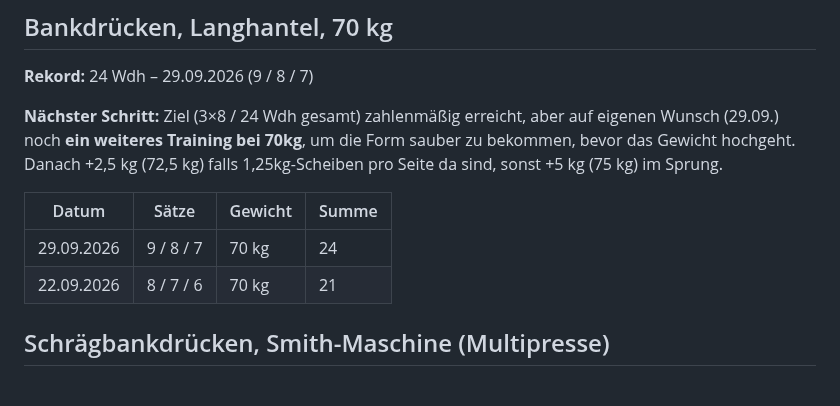
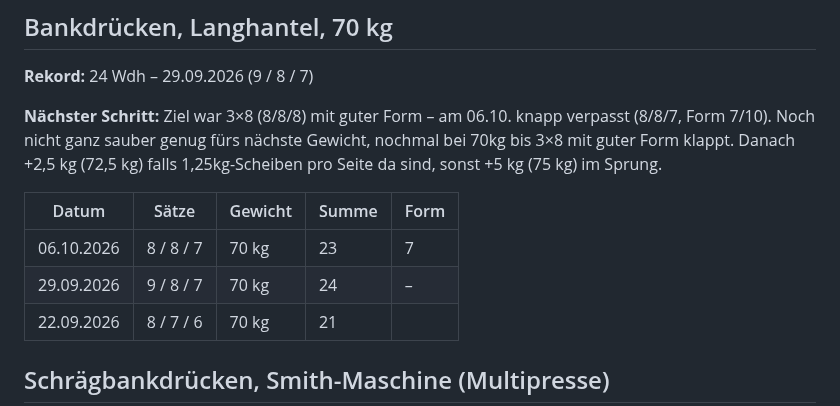
Before and after one commit to juliusuhlmann0-collab/maermeister_, a Markdown page: vault/training.md, the part around the change. Rendered like a GitHub page; blank space fills up the shorter version.

Commit message:
Bankdrücken 06.10. eintragen: 8/8/7, Form 7/10, Ziel knapp verpasst
Co-Authored-By: Claude Sonnet 5 <noreply@anthropic.com>
Claude-Session: https://claude.ai/code/session_018ZHM1A97LDXRr92sbWNS1f

```diff
--- a/vault/training.md
+++ b/vault/training.md
@@ -36,14 +36,15 @@ Zahlen sonst nicht vergleichbar sind.
 
 **Rekord:** 24 Wdh – 29.09.2026 (9 / 8 / 7)
 
-**Nächster Schritt:** Ziel (3×8 / 24 Wdh gesamt) zahlenmäßig erreicht, aber auf eigenen Wunsch
-(29.09.) noch **ein weiteres Training bei 70kg**, um die Form sauber zu bekommen, bevor das
-Gewicht hochgeht. Danach +2,5 kg (72,5 kg) falls 1,25kg-Scheiben pro Seite da sind, sonst
+**Nächster Schritt:** Ziel war 3×8 (8/8/8) mit guter Form – am 06.10. knapp verpasst (8/8/7,
+Form 7/10). Noch nicht ganz sauber genug fürs nächste Gewicht, nochmal bei 70kg bis 3×8 mit
+guter Form klappt. Danach +2,5 kg (72,5 kg) falls 1,25kg-Scheiben pro Seite da sind, sonst
 +5 kg (75 kg) im Sprung.
 
-| Datum | Sätze | Gewicht | Summe |
-|---|---|---|---|
-| 29.09.2026 | 9 / 8 / 7 | 70 kg | 24 |
+| Datum | Sätze | Gewicht | Summe | Form |
+|---|---|---|---|---|
+| 06.10.2026 | 8 / 8 / 7 | 70 kg | 23 | 7 |
+| 29.09.2026 | 9 / 8 / 7 | 70 kg | 24 | – |
 | 22.09.2026 | 8 / 7 / 6 | 70 kg | 21 |
 
 ## Schrägbankdrücken, Smith-Maschine (Multipresse)
```
